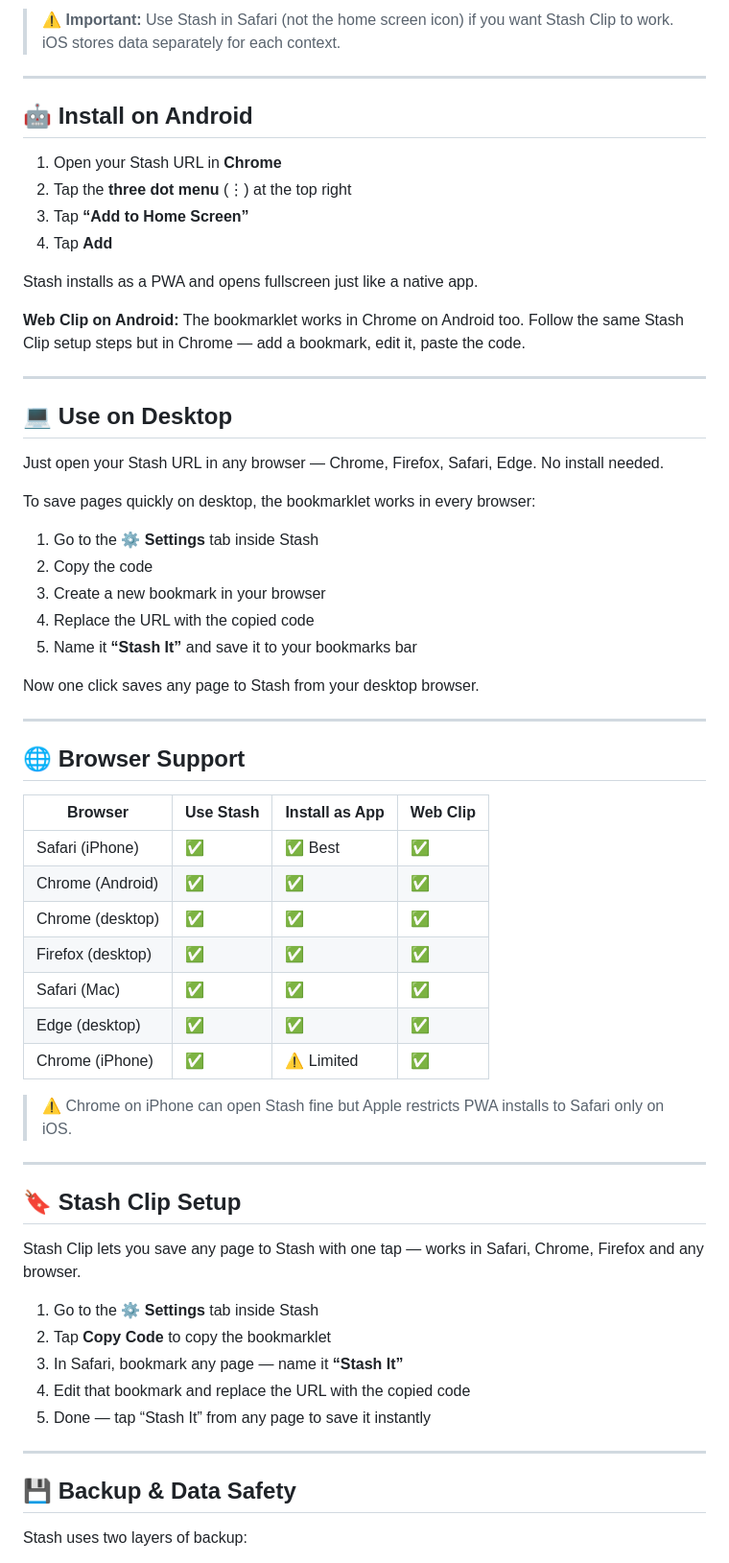
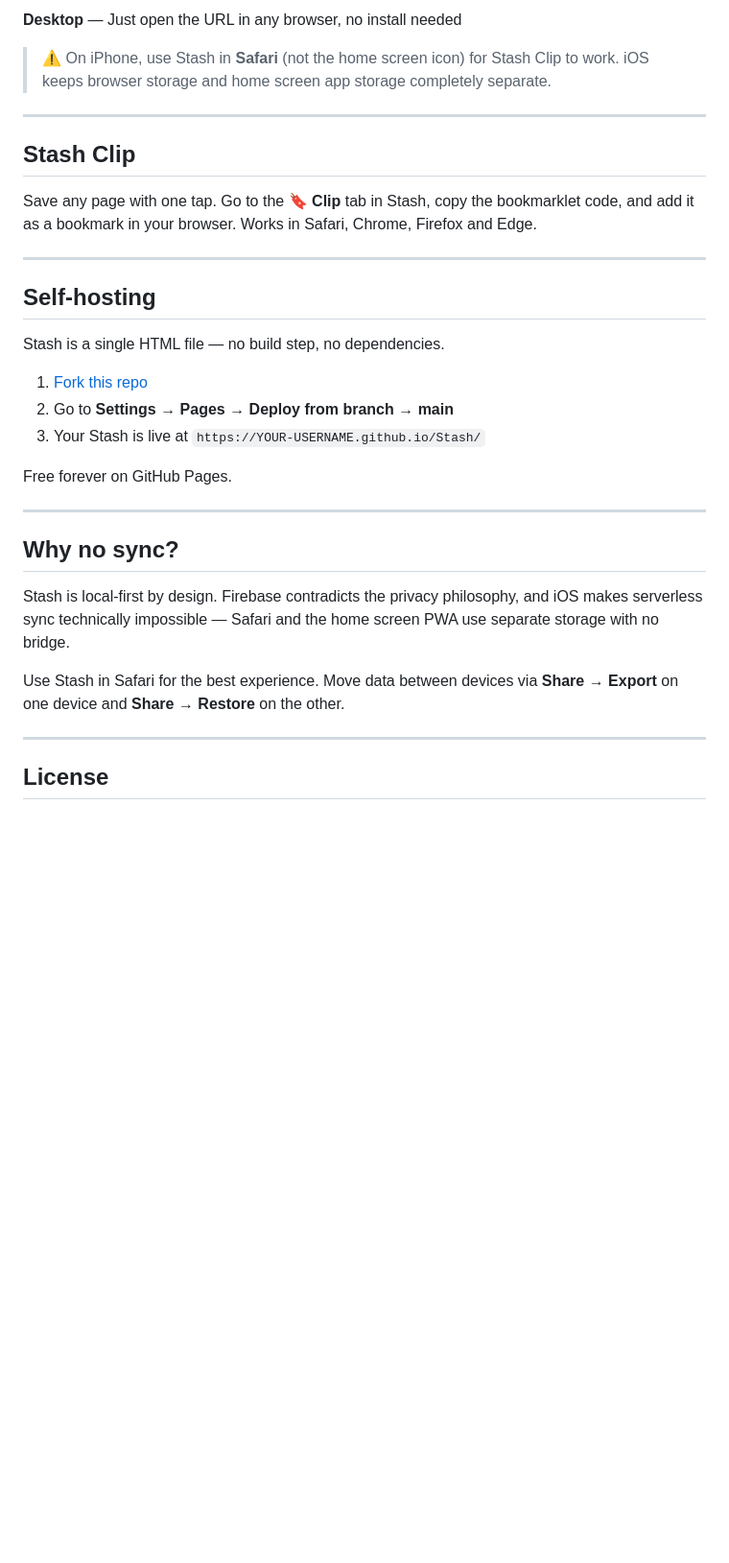
Before and after one commit to Ritesh009/Stash, a Markdown page: README.md, the part around one of its changes. Shown at 96% size. Rendered like a GitHub page; blank space fills up the shorter version.

```diff
--- a/README.md
+++ b/README.md
@@ -56,68 +73,35 @@ Stash will appear as an app icon on your home screen and open fullscreen.
 
-> ⚠️ **Important:** Use Stash in Safari (not the home screen icon) if you want Stash Clip to work. iOS stores data separately for each context.
+**Desktop** — Just open the URL in any browser, no install needed
+
+> ⚠️ On iPhone, use Stash in **Safari** (not the home screen icon) for Stash Clip to work. iOS keeps browser storage and home screen app storage completely separate.
 
 -----
 
-## 🤖 Install on Android
+## Stash Clip
 
-1. Open your Stash URL in **Chrome**
-1. Tap the **three dot menu** (⋮) at the top right
-1. Tap **“Add to Home Screen”**
-1. Tap **Add**
-
-Stash installs as a PWA and opens fullscreen just like a native app.
-
-**Web Clip on Android:**
-The bookmarklet works in Chrome on Android too. Follow the same Stash Clip setup steps but in Chrome — add a bookmark, edit it, paste the code.
+Save any page with one tap. Go to the **🔖 Clip** tab in Stash, copy the bookmarklet code, and add it as a bookmark in your browser. Works in Safari, Chrome, Firefox and Edge.
 
 -----
 
-## 💻 Use on Desktop
+## Self-hosting
 
-Just open your Stash URL in any browser — Chrome, Firefox, Safari, Edge. No install needed.
+Stash is a single HTML file — no build step, no dependencies.
 
-To save pages quickly on desktop, the bookmarklet works in every browser:
+1. [Fork this repo](https://github.com/ritesh009/Stash/fork)
+1. Go to **Settings → Pages → Deploy from branch → main**
+1. Your Stash is live at `https://YOUR-USERNAME.github.io/Stash/`
 
-1. Go to the **⚙️ Settings** tab inside Stash
-1. Copy the code
-1. Create a new bookmark in your browser
-1. Replace the URL with the copied code
-1. Name it **“Stash It”** and save it to your bookmarks bar
-
-Now one click saves any page to Stash from your desktop browser.
+Free forever on GitHub Pages.
 
 -----
 
-## 🌐 Browser Support
+## Why no sync?
 
-|Browser          |Use Stash|Install as App|Web Clip|
-|-----------------|---------|--------------|--------|
-|Safari (iPhone)  |✅        |✅ Best        |✅       |
-|Chrome (Android) |✅        |✅             |✅       |
-|Chrome (desktop) |✅        |✅             |✅       |
-|Firefox (desktop)|✅        |✅             |✅       |
-|Safari (Mac)     |✅        |✅             |✅       |
-|Edge (desktop)   |✅        |✅             |✅       |
-|Chrome (iPhone)  |✅        |⚠️ Limited     |✅       |
+Stash is local-first by design. Firebase contradicts the privacy philosophy, and iOS makes serverless sync technically impossible — Safari and the home screen PWA use separate storage with no bridge.
 
-
-> ⚠️ Chrome on iPhone can open Stash fine but Apple restricts PWA installs to Safari only on iOS.
+Use Stash in Safari for the best experience. Move data between devices via **Share → Export** on one device and **Share → Restore** on the other.
 
 -----
 
-## 🔖 Stash Clip Setup
+## License
 
-Stash Clip lets you save any page to Stash with one tap — works in Safari, Chrome, Firefox and any browser.
-
-1. Go to the **⚙️ Settings** tab inside Stash
-1. Tap **Copy Code** to copy the bookmarklet
-1. In Safari, bookmark any page — name it **“Stash It”**
-1. Edit that bookmark and replace the URL with the copied code
-1. Done — tap “Stash It” from any page to save it instantly
-
------
-
-## 💾 Backup & Data Safety
-
-Stash uses two layers of backup:
-
```
Also changed, not shown: other parts of README.md (+55 -132 lines).
